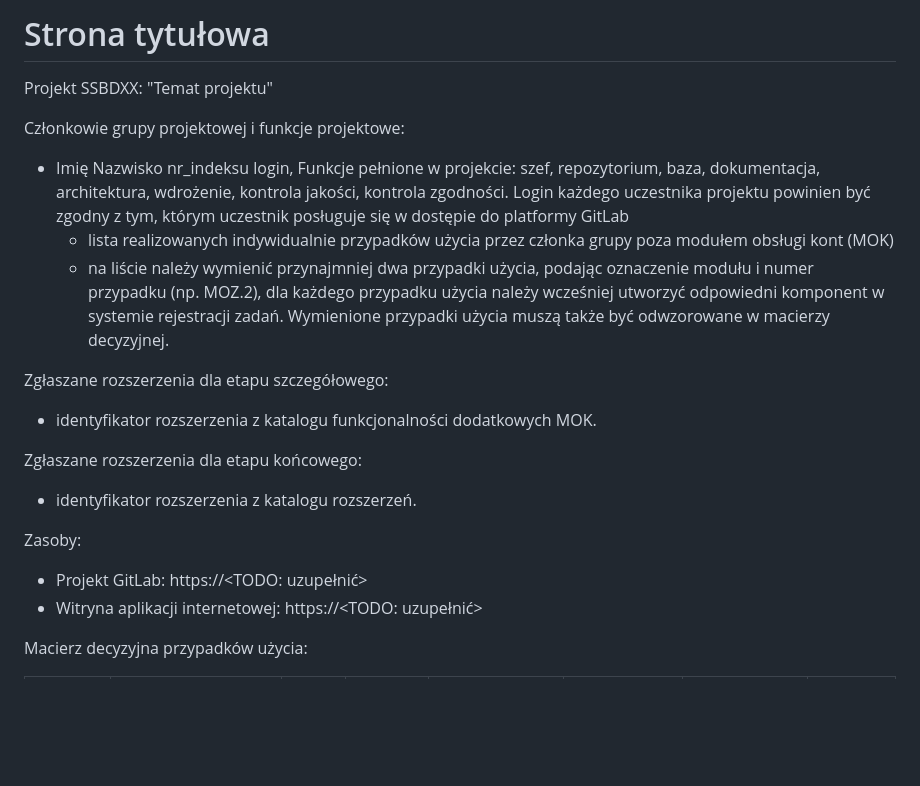
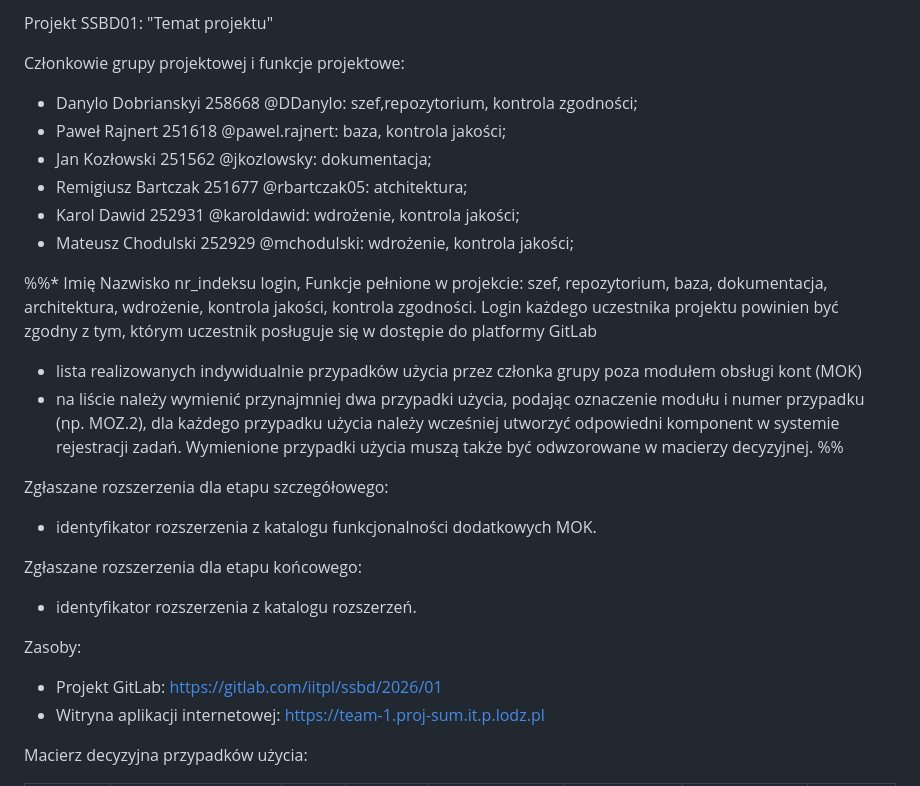
Before and after one commit to jkozlowsky/antiplagiarism-system, a Markdown page: ssbd/SSBD202601.md, the part around the change. Drawn GitHub-style; blank space fills up the shorter version.

Commit message:
wypełnienie strony tytułowej

```diff
--- a/ssbd/SSBD20260x.md
+++ b/ssbd/SSBD202601.md
@@ -1,14 +1,19 @@
-
-# Strona tytułowa
-
-Projekt SSBDXX: "Temat projektu"
+Projekt SSBD01: "Temat projektu"
 
 Członkowie grupy projektowej i funkcje projektowe:
 
-* Imię Nazwisko nr_indeksu login, Funkcje pełnione w projekcie: szef, repozytorium, baza, dokumentacja, architektura, wdrożenie, kontrola jakości, kontrola
+- Danylo Dobrianskyi 258668 @DDanylo: szef,repozytorium, kontrola zgodności;
+- Paweł Rajnert 251618 @pawel.rajnert: baza, kontrola jakości;
+- Jan Kozłowski 251562 @jkozlowsky: dokumentacja;
+- Remigiusz Bartczak 251677 @rbartczak05: atchitektura;
+- Karol Dawid 252931 @karoldawid: wdrożenie, kontrola jakości;
+- Mateusz Chodulski 252929 @mchodulski: wdrożenie, kontrola jakości;
+
+%%* Imię Nazwisko nr_indeksu login, Funkcje pełnione w projekcie: szef, repozytorium, baza, dokumentacja, architektura, wdrożenie, kontrola jakości, kontrola
 zgodności. Login każdego uczestnika projektu powinien być zgodny z tym, którym uczestnik posługuje się w dostępie do platformy GitLab
   * lista realizowanych indywidualnie przypadków użycia przez członka grupy poza modułem obsługi kont (MOK)
   * na liście należy wymienić przynajmniej dwa przypadki użycia, podając oznaczenie modułu i numer przypadku (np. MOZ.2), dla każdego przypadku użycia należy wcześniej utworzyć odpowiedni komponent w systemie rejestracji zadań. Wymienione przypadki użycia muszą także być odwzorowane w macierzy decyzyjnej.
+%%
 
 Zgłaszane rozszerzenia dla etapu szczegółowego:
 * identyfikator rozszerzenia z katalogu funkcjonalności dodatkowych MOK.
@@ -17,8 +22,8 @@ Zgłaszane rozszerzenia dla etapu końcowego:
 * identyfikator rozszerzenia z katalogu rozszerzeń.
 
 Zasoby:
-* Projekt GitLab: https://<TODO: uzupełnić>
-* Witryna aplikacji internetowej: https://<TODO: uzupełnić>
+* Projekt GitLab: [https://gitlab.com/iitpl/ssbd/2026/01](https://gitlab.com/iitpl/ssbd/2026/01)
+* Witryna aplikacji internetowej: [https://team-1.proj-sum.it.p.lodz.pl](https://team-1.proj-sum.it.p.lodz.pl)
 
 Macierz decyzyjna przypadków użycia:
 
```
